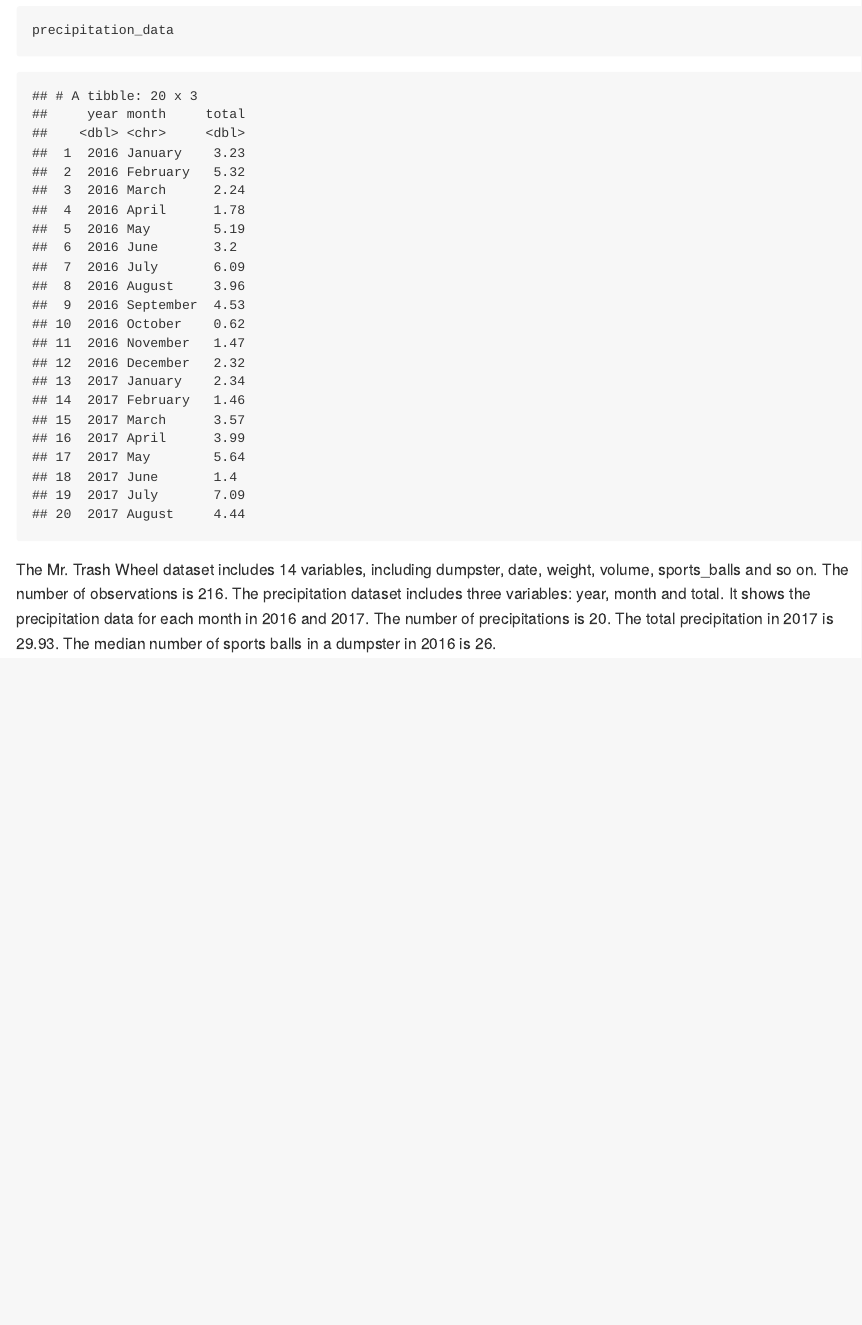
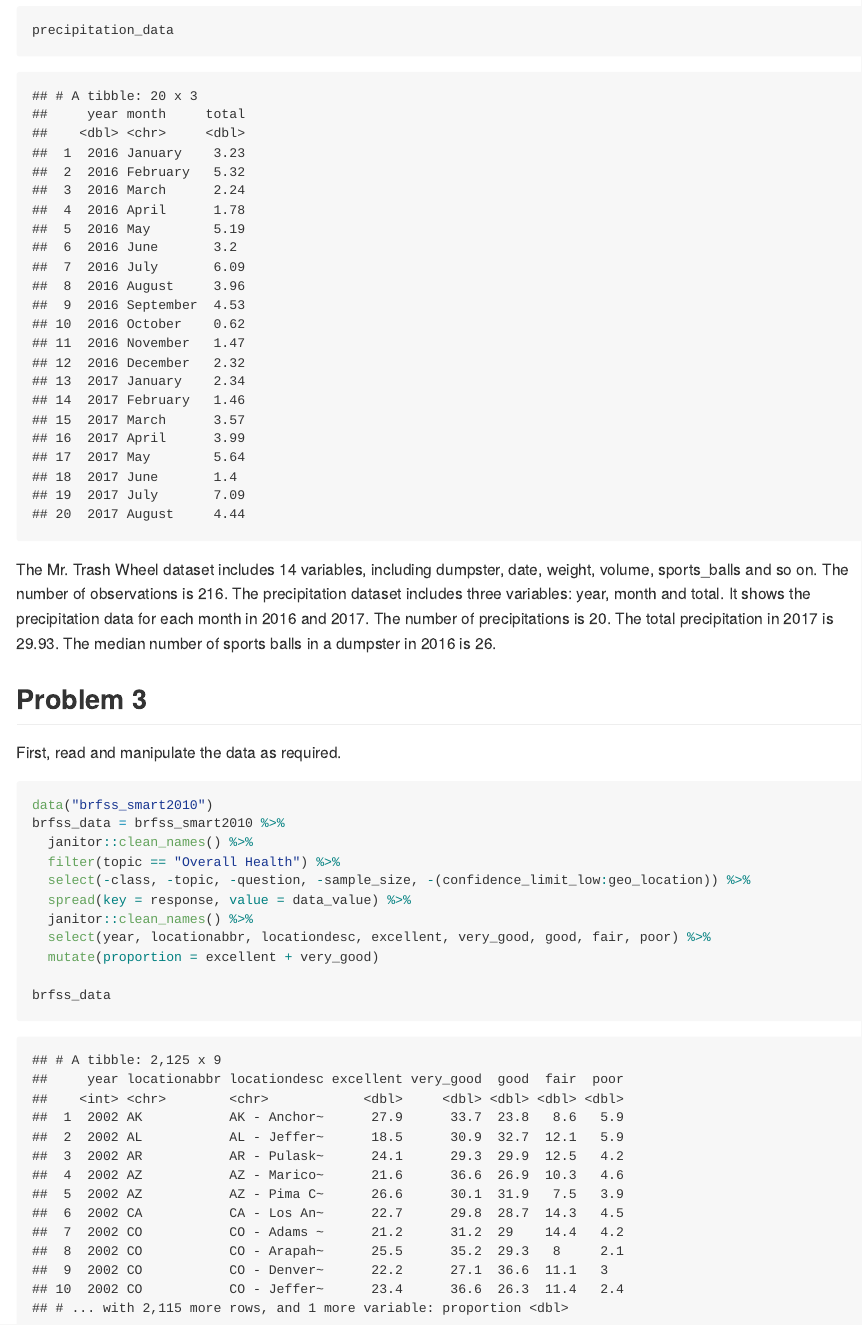
Before and after one commit to lz2657/p8105_hw2_lz2657, an R Markdown document (p8105_hw2_lz2657.Rmd): the page in a window 1100 px wide, from 3620 px down. The pictures show the output file p8105_hw2_lz2657.md that the author committed with the source, drawn offline in the style of GitHub; long lines of code are wrapped.

Commit message:
read and manipulate the data in problem 3

````diff
--- a/p8105_hw2_lz2657.Rmd
+++ b/p8105_hw2_lz2657.Rmd
@@ -95,3 +97,23 @@ precipitation_data
 ```
 
 The Mr. Trash Wheel dataset includes 14 variables, including dumpster, date, weight, volume, sports_balls and so on. The number of observations is `r nrow(trash_wheel_data)`. The precipitation dataset includes three variables: year, month and total. It shows the precipitation data for each month in 2016 and 2017. The number of precipitations is `r nrow(precipitation_data)`. The total precipitation in 2017 is `r sum(ifelse((precipitation_data$year == 2017), precipitation_data$total, 0))`. The median number of sports balls in a dumpster in 2016 is `r median(subset(trash_wheel_data, year == 2016)$sports_balls)`.
+
+
+
+## Problem 3
+
+First, read and manipulate the data as required.
+
+```{r problem3_read_manipulate}
+data("brfss_smart2010")
+brfss_data = brfss_smart2010 %>%
+  janitor::clean_names() %>%
+  filter(topic == "Overall Health") %>%
+  select(-class, -topic, -question, -sample_size, -(confidence_limit_low:geo_location)) %>%
+  spread(key = response, value = data_value) %>%
+  janitor::clean_names() %>%
+  select(year, locationabbr, locationdesc, excellent, very_good, good, fair, poor) %>%
+  mutate(proportion = excellent + very_good)
+
+brfss_data
+```
````
Also changed, not shown: p8105_hw2_lz2657.md, p8105_hw2_lz2657.Rmd (2 more changed lines).
